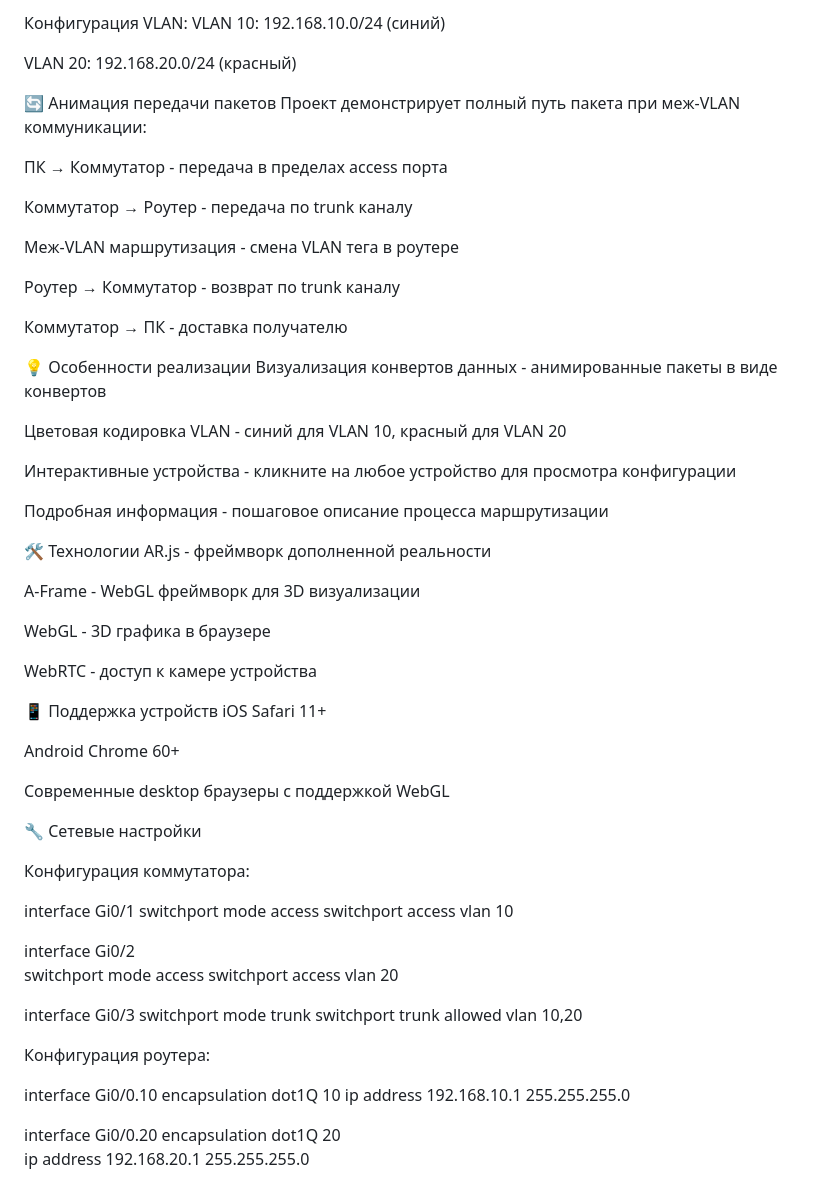
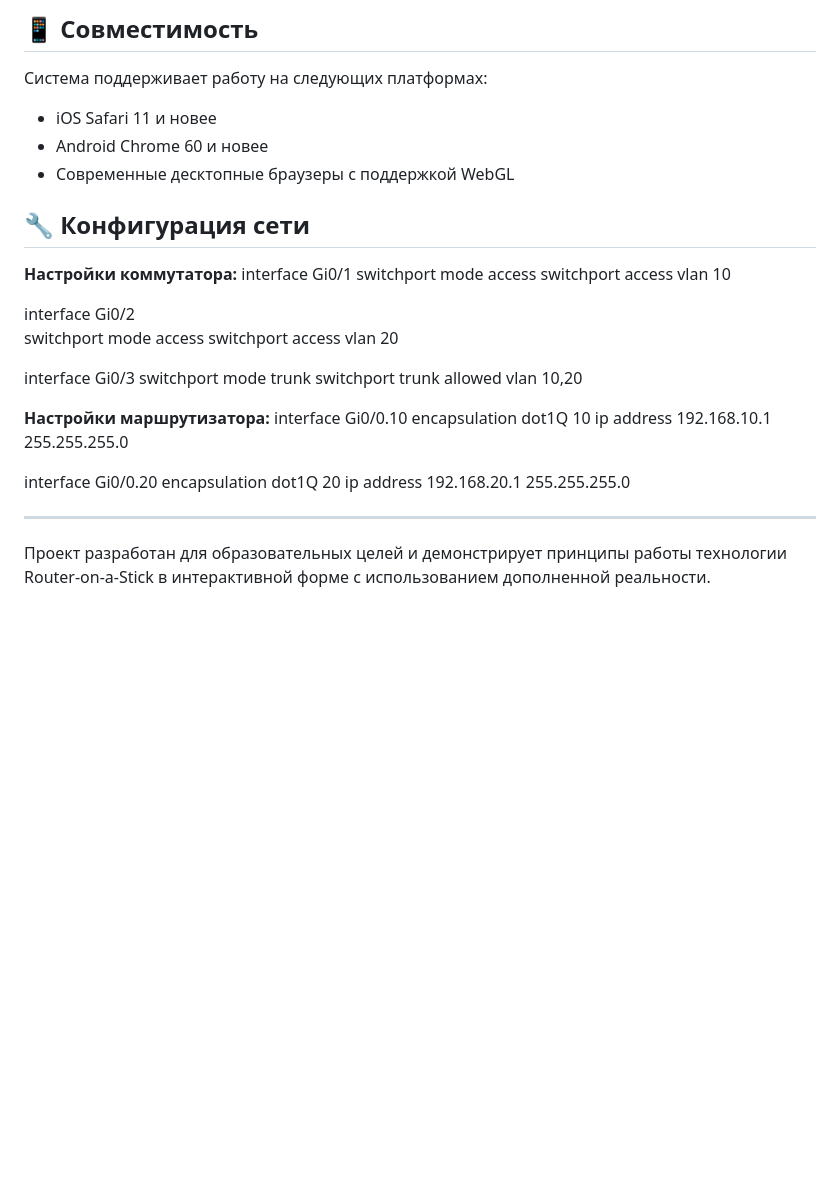
Before and after one commit to Maksim-to/ar_pc_config, a Markdown page: README.md, the part around the change printed below. Drawn GitHub-style; blank space fills up the shorter version.

```diff
--- a/README.md
+++ b/README.md
@@ -52,51 +68,14 @@ computer.obj — 3D модель компьютера
 
-Конфигурация VLAN:
-VLAN 10: 192.168.10.0/24 (синий)
+## 📱 Совместимость
 
-VLAN 20: 192.168.20.0/24 (красный)
+Система поддерживает работу на следующих платформах:
+- iOS Safari 11 и новее
+- Android Chrome 60 и новее
+- Современные десктопные браузеры с поддержкой WebGL
 
-🔄 Анимация передачи пакетов
-Проект демонстрирует полный путь пакета при меж-VLAN коммуникации:
+## 🔧 Конфигурация сети
 
-ПК → Коммутатор - передача в пределах access порта
-
-Коммутатор → Роутер - передача по trunk каналу
-
-Меж-VLAN маршрутизация - смена VLAN тега в роутере
-
-Роутер → Коммутатор - возврат по trunk каналу
-
-Коммутатор → ПК - доставка получателю
-
-💡 Особенности реализации
-Визуализация конвертов данных - анимированные пакеты в виде конвертов
-
-Цветовая кодировка VLAN - синий для VLAN 10, красный для VLAN 20
-
-Интерактивные устройства - кликните на любое устройство для просмотра конфигурации
-
-Подробная информация - пошаговое описание процесса маршрутизации
-
-🛠 Технологии
-AR.js - фреймворк дополненной реальности
-
-A-Frame - WebGL фреймворк для 3D визуализации
-
-WebGL - 3D графика в браузере
-
-WebRTC - доступ к камере устройства
-
-📱 Поддержка устройств
-iOS Safari 11+
-
-Android Chrome 60+
-
-Современные desktop браузеры с поддержкой WebGL
-
-🔧 Сетевые настройки
-
-Конфигурация коммутатора:
-
+**Настройки коммутатора:**
 interface Gi0/1
  switchport mode access
  switchport access vlan 10
@@ -109,8 +88,7 @@ interface Gi0/3
  switchport mode trunk
  switchport trunk allowed vlan 10,20
 
-Конфигурация роутера:
-
+**Настройки маршрутизатора:**
 interface Gi0/0.10
  encapsulation dot1Q 10
  ip address 192.168.10.1 255.255.255.0
@@ -118,3 +96,7 @@ interface Gi0/0.10
 interface Gi0/0.20
  encapsulation dot1Q 20
  ip address 192.168.20.1 255.255.255.0
+
+---
+
+Проект разработан для образовательных целей и демонстрирует принципы работы технологии Router-on-a-Stick в интерактивной форме с использованием дополненной реальности.
```
Also changed, not shown: other parts of README.md (+45 -29 lines).
